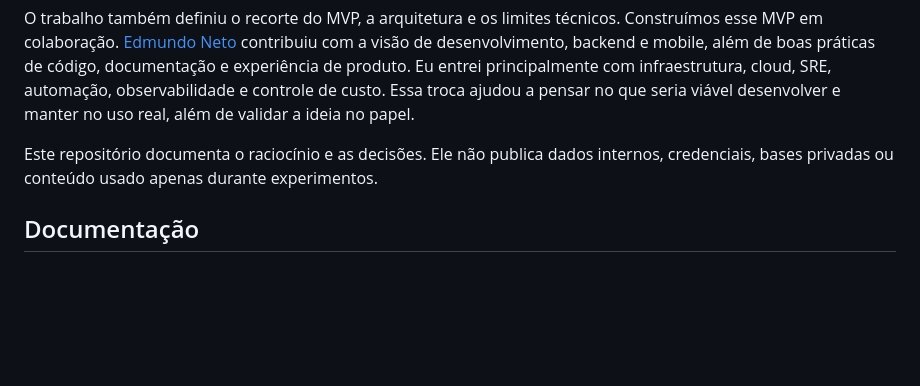
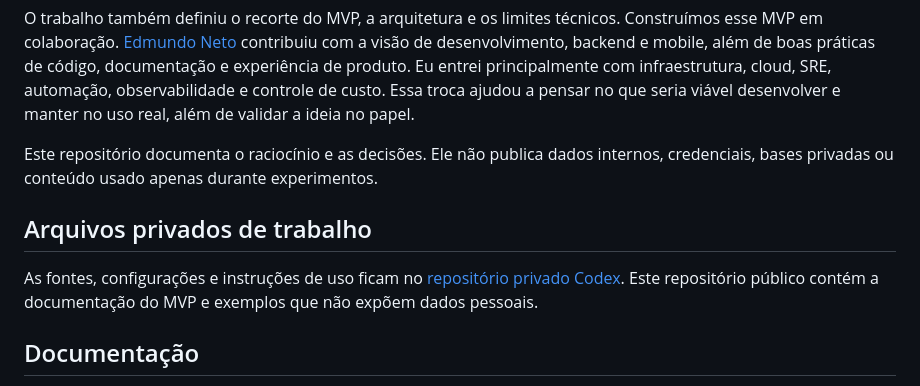
Before and after one commit to soteropolitano/mvp-automacao-llm, a Markdown page: README.md, the part around the change. GitHub-like rendering; blank space fills up the shorter version.

Commit message:
Atualiza instruções para usar o Codex privado

```diff
--- a/README.md
+++ b/README.md
@@ -74,6 +74,10 @@ O trabalho também definiu o recorte do MVP, a arquitetura e os limites técnico
 
 Este repositório documenta o raciocínio e as decisões. Ele não publica dados internos, credenciais, bases privadas ou conteúdo usado apenas durante experimentos.
 
+## Arquivos privados de trabalho
+
+As fontes, configurações e instruções de uso ficam no [repositório privado Codex](https://github.com/soteropolitano/Codex/tree/main/projetos/mvp-automacao-llm/originais/Estudos_IA). Este repositório público contém a documentação do MVP e exemplos que não expõem dados pessoais.
+
 ## Documentação
 
 - [Arquitetura](docs/arquitetura.md)
```
